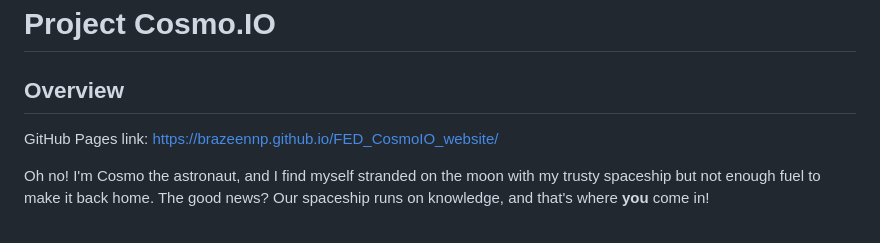
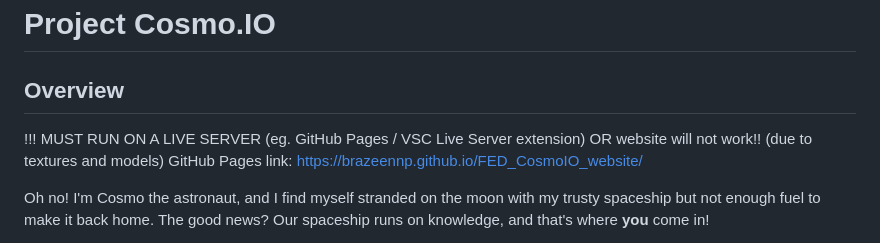
Before and after one commit to brazeen/FED_CosmoIO_website, a Markdown page: README.md, the part around the change. Rendered like a GitHub page.

Commit message:
Update README.md
warning to run on live server only

```diff
--- a/README.md
+++ b/README.md
@@ -1,5 +1,6 @@
 # Project Cosmo.IO
 ## Overview
+!!! MUST RUN ON A LIVE SERVER (eg. GitHub Pages / VSC Live Server extension) OR website will not work!! (due to textures and models)
 GitHub Pages link: https://brazeennp.github.io/FED_CosmoIO_website/
 
 Oh no!
```
